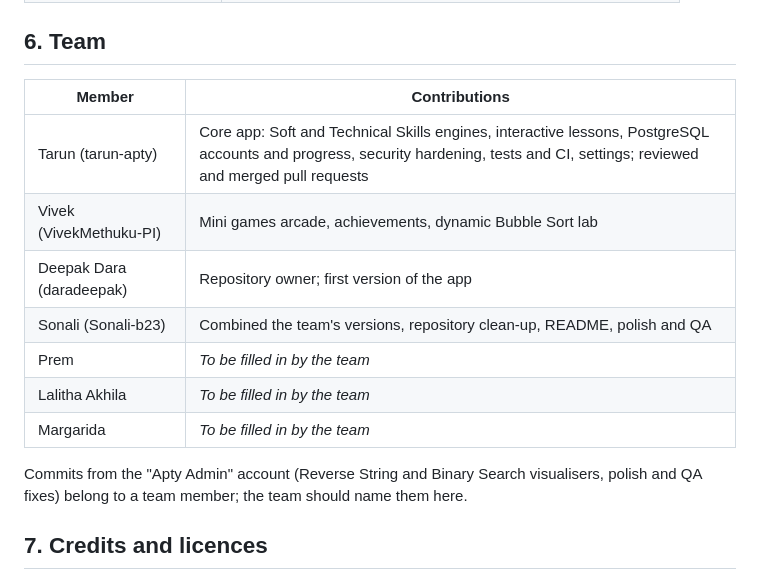
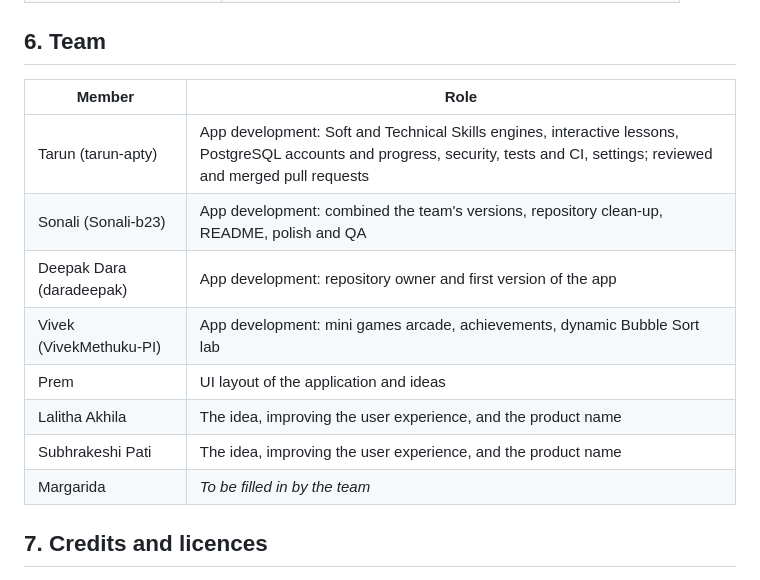
Before and after one commit to daradeepak/hackathon-teamh-skillquest, a Markdown page: README.md, the part around the change. GitHub-like rendering.

Commit message:
README: team roles
Co-Authored-By: Claude Opus 5.5 <noreply@anthropic.com>

```diff
--- a/README.md
+++ b/README.md
@@ -120,17 +120,16 @@ A health check at `GET /api/health` reports whether the database is reachable. T
 
 ## 6. Team
 
-| Member | Contributions |
+| Member | Role |
 |---|---|
-| Tarun (tarun-apty) | Core app: Soft and Technical Skills engines, interactive lessons, PostgreSQL accounts and progress, security hardening, tests and CI, settings; reviewed and merged pull requests |
-| Vivek (VivekMethuku-PI) | Mini games arcade, achievements, dynamic Bubble Sort lab |
-| Deepak Dara (daradeepak) | Repository owner; first version of the app |
-| Sonali (Sonali-b23) | Combined the team's versions, repository clean-up, README, polish and QA |
-| Prem | *To be filled in by the team* |
-| Lalitha Akhila | *To be filled in by the team* |
+| Tarun (tarun-apty) | App development: Soft and Technical Skills engines, interactive lessons, PostgreSQL accounts and progress, security, tests and CI, settings; reviewed and merged pull requests |
+| Sonali (Sonali-b23) | App development: combined the team's versions, repository clean-up, README, polish and QA |
+| Deepak Dara (daradeepak) | App development: repository owner and first version of the app |
+| Vivek (VivekMethuku-PI) | App development: mini games arcade, achievements, dynamic Bubble Sort lab |
+| Prem | UI layout of the application and ideas |
+| Lalitha Akhila | The idea, improving the user experience, and the product name |
+| Subhrakeshi Pati | The idea, improving the user experience, and the product name |
 | Margarida | *To be filled in by the team* |
-
-Commits from the "Apty Admin" account (Reverse String and Binary Search visualisers, polish and QA fixes) belong to a team member; the team should name them here.
 
 ## 7. Credits and licences
 
```
